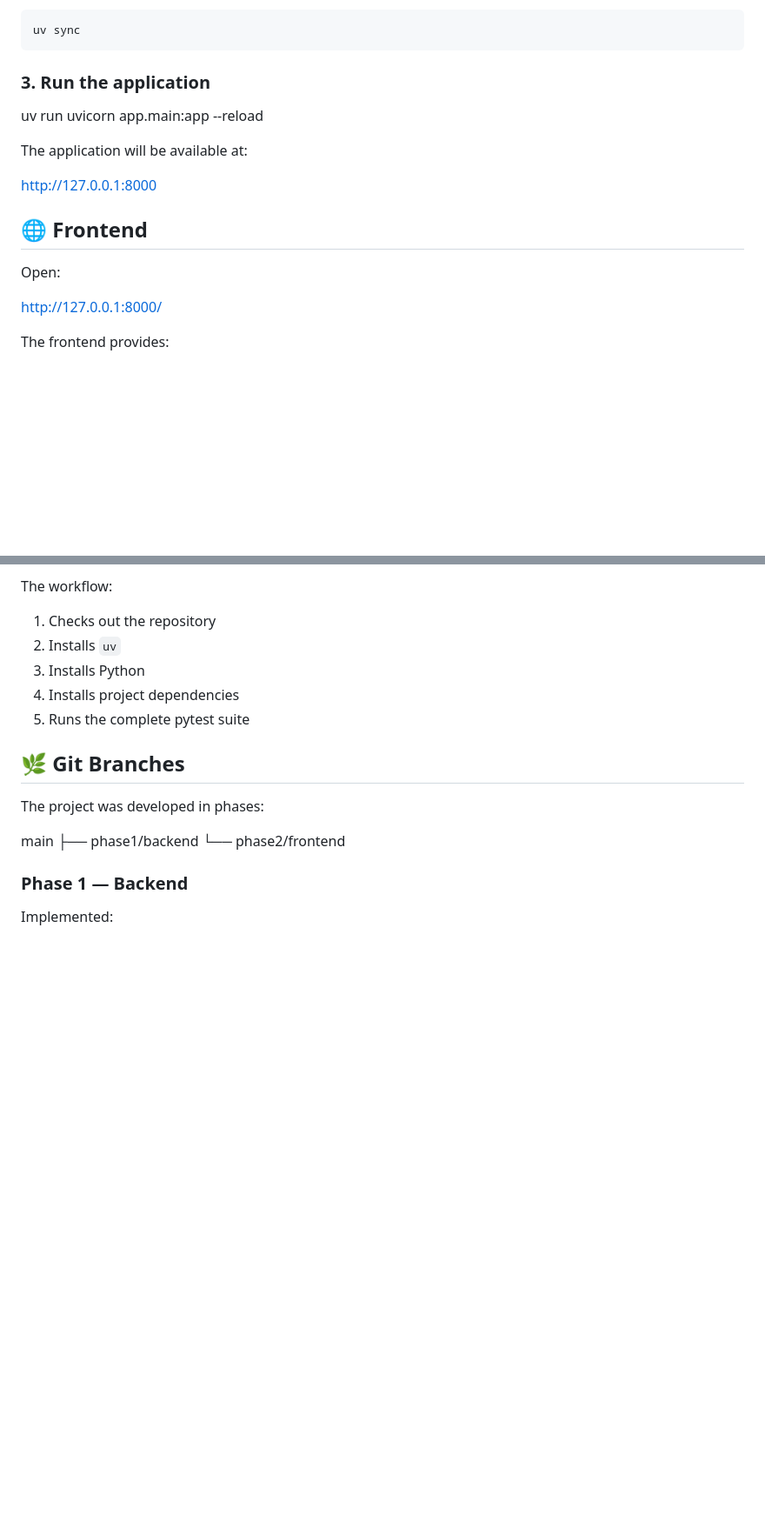
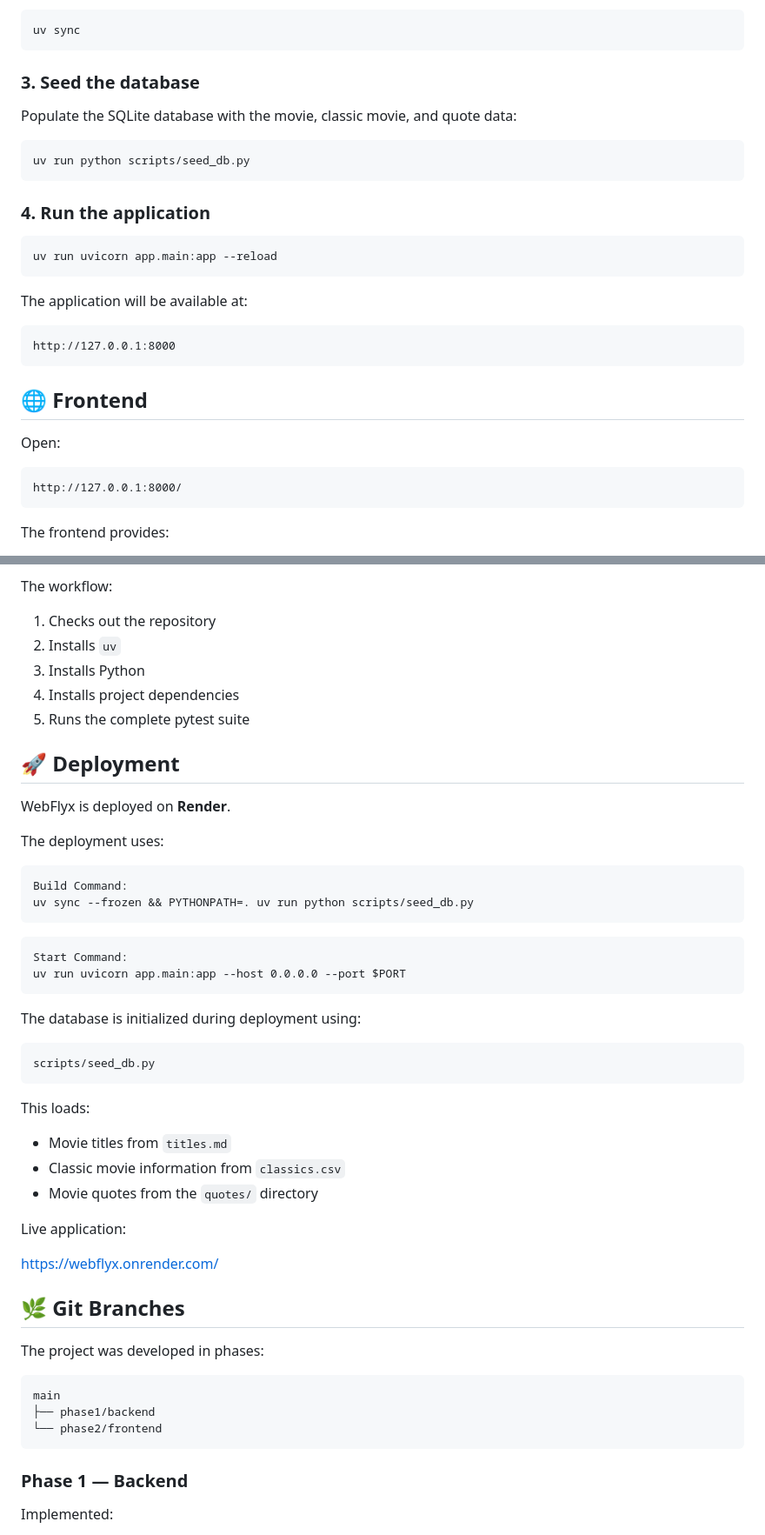
Before and after one commit to hiba-hroob/webflyx, a Markdown page: README.md, 2 parts joined by grey strips. Shown at 87% size. Drawn GitHub-style; blank space fills up the shorter version.

````diff
--- a/README.md
+++ b/README.md
@@ -85,25 +96,33 @@ This project uses `uv`.
 uv sync
 ```
 
-### 3. Run the application
+### 3. Seed the database
 
+Populate the SQLite database with the movie, classic movie, and quote data:
 
+```bash
+uv run python scripts/seed_db.py
+```
+
+### 4. Run the application
+
+```bash
 uv run uvicorn app.main:app --reload
-
+```
 
 The application will be available at:
 
-
+```text
 http://127.0.0.1:8000
-
+```
 
 ## 🌐 Frontend
 
 Open:
 
-
+```text
 http://127.0.0.1:8000/
-
+```
 
 The frontend provides:
 
@@ -224,15 +244,47 @@ The workflow:
 4. Installs project dependencies
 5. Runs the complete pytest suite
 
+## 🚀 Deployment
+
+WebFlyx is deployed on **Render**.
+
+The deployment uses:
+
+```text
+Build Command:
+uv sync --frozen && PYTHONPATH=. uv run python scripts/seed_db.py
+```
+
+```text
+Start Command:
+uv run uvicorn app.main:app --host 0.0.0.0 --port $PORT
+```
+
+The database is initialized during deployment using:
+
+```text
+scripts/seed_db.py
+```
+
+This loads:
+
+* Movie titles from `titles.md`
+* Classic movie information from `classics.csv`
+* Movie quotes from the `quotes/` directory
+
+Live application:
+
+https://webflyx.onrender.com/
+
 ## 🌿 Git Branches
 
 The project was developed in phases:
 
-
+```text
 main
 ├── phase1/backend
 └── phase2/frontend
-
+```
 
 ### Phase 1 — Backend
 
````
Also changed, not shown: other parts of README.md (+44 -27 lines).
